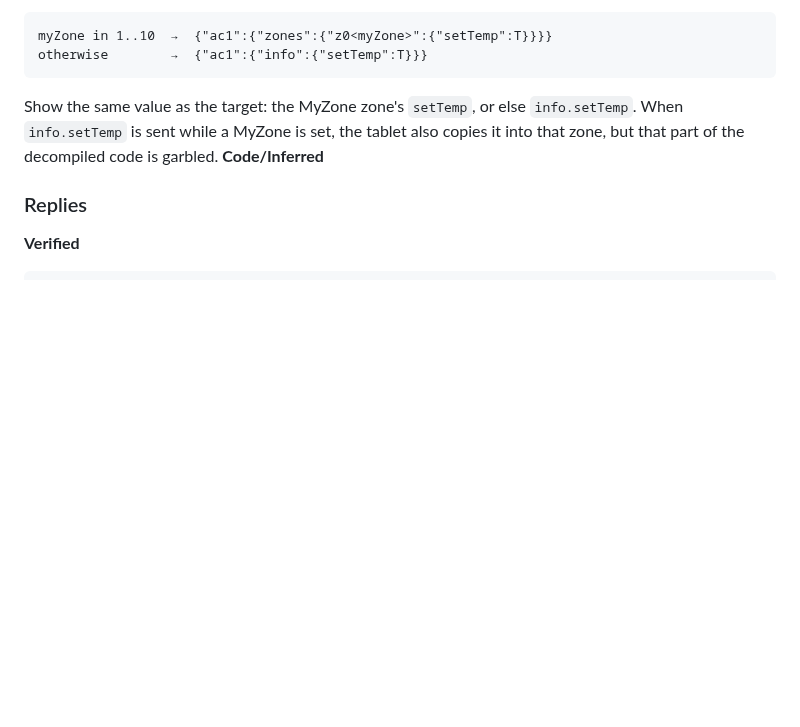
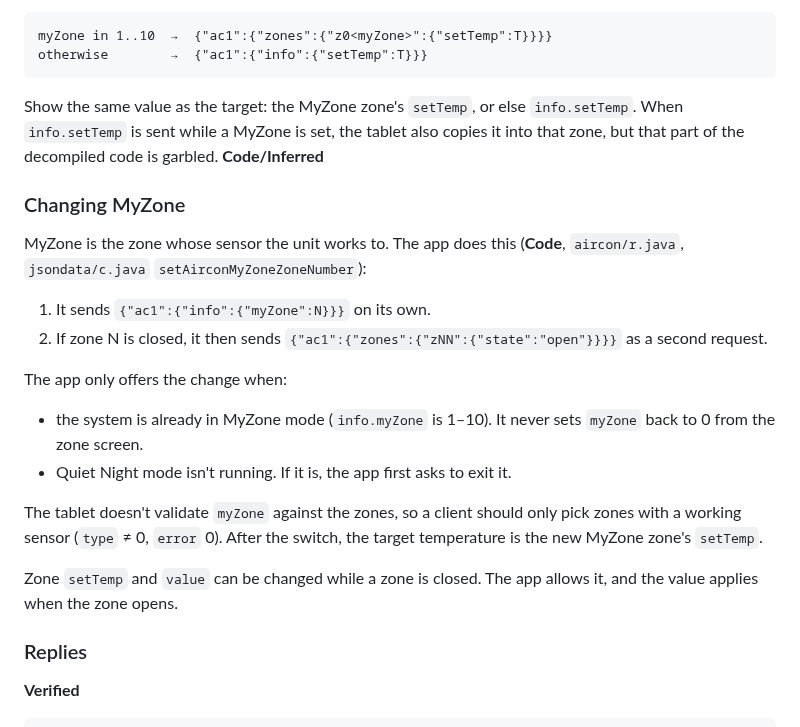
Before and after one commit to xiahongze/climate-deck, a Markdown page: docs/API.md, the part around the change. Drawn GitHub-style; blank space fills up the shorter version.

```diff
--- a/docs/API.md
+++ b/docs/API.md
@@ -258,6 +258,21 @@ otherwise        →  {"ac1":{"info":{"setTemp":T}}}
 
 Show the same value as the target: the MyZone zone's `setTemp`, or else `info.setTemp`. When `info.setTemp` is sent while a MyZone is set, the tablet also copies it into that zone, but that part of the decompiled code is garbled. **Code/Inferred**
 
+### Changing MyZone
+
+MyZone is the zone whose sensor the unit works to. The app does this (**Code**, `aircon/r.java`, `jsondata/c.java` `setAirconMyZoneZoneNumber`):
+
+1. It sends `{"ac1":{"info":{"myZone":N}}}` on its own.
+2. If zone N is closed, it then sends `{"ac1":{"zones":{"zNN":{"state":"open"}}}}` as a second request.
+
+The app only offers the change when:
+- the system is already in MyZone mode (`info.myZone` is 1–10). It never sets `myZone` back to 0 from the zone screen.
+- Quiet Night mode isn't running. If it is, the app first asks to exit it.
+
+The tablet doesn't validate `myZone` against the zones, so a client should only pick zones with a working sensor (`type` ≠ 0, `error` 0). After the switch, the target temperature is the new MyZone zone's `setTemp`.
+
+Zone `setTemp` and `value` can be changed while a zone is closed. The app allows it, and the value applies when the zone opens.
+
 ### Replies
 
 **Verified**
```
Also changed, not shown: CHANGELOG.md (+5 -0 lines), README.md (+2 -2 lines), docs/screenshots/climate-deck-dark.png, docs/screenshots/climate-deck-heating.png, docs/screenshots/climate-deck-light.png, 7 other files.
